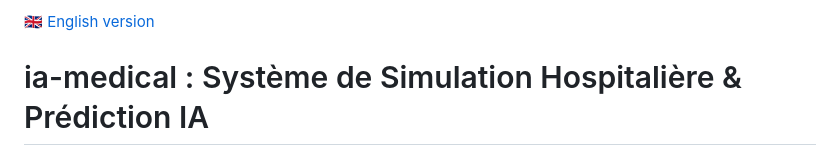
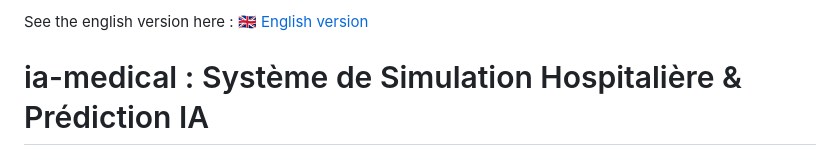
Before and after one commit to carlmonnaert/Medical-AI, a Markdown page: README.md, the part around the change. Drawn GitHub-style.

Commit message:
Update README english version link cleaned

```diff
--- a/README.md
+++ b/README.md
@@ -1,4 +1,4 @@
-[🇬🇧 English version](README.en.md)
+See the english version here : [🇬🇧 English version](README.en.md)
 # ia-medical : Système de Simulation Hospitalière & Prédiction IA
 
 > ARTISHOW - Telecom Paris
```
